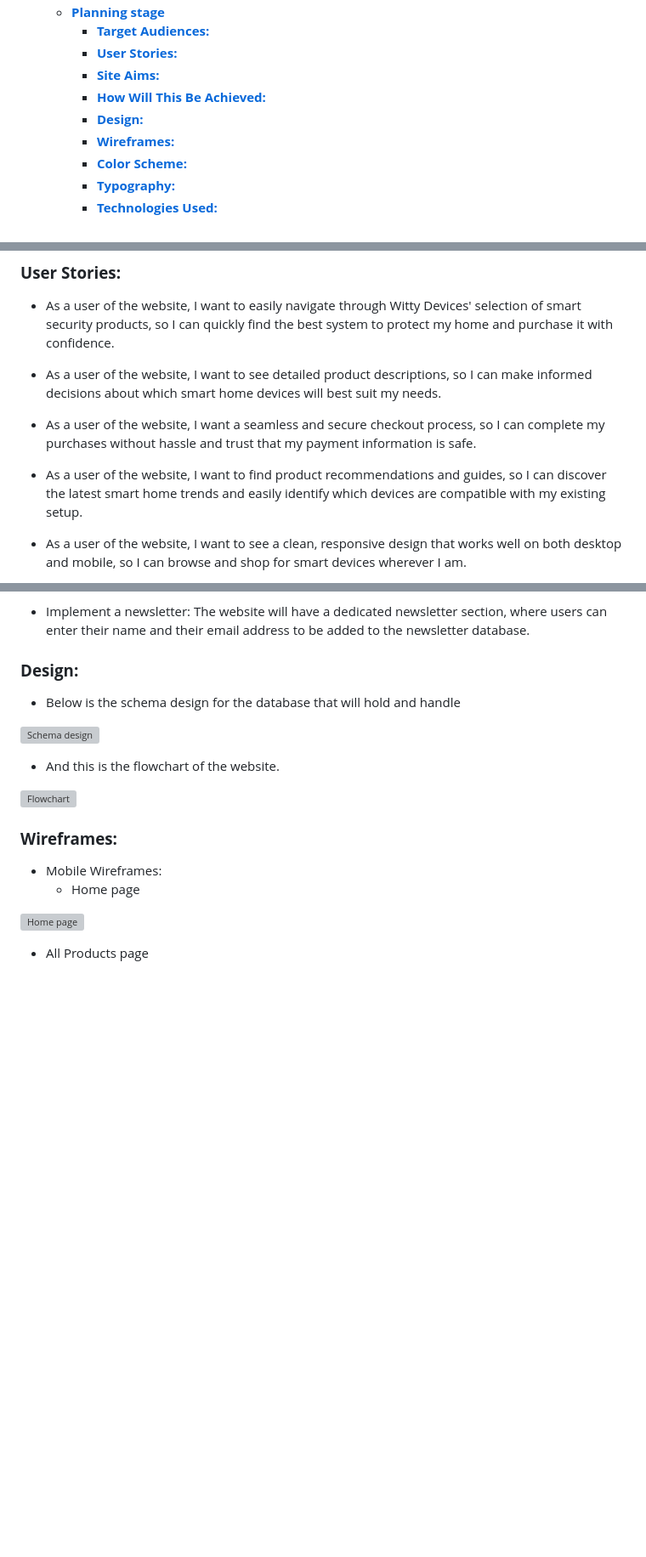
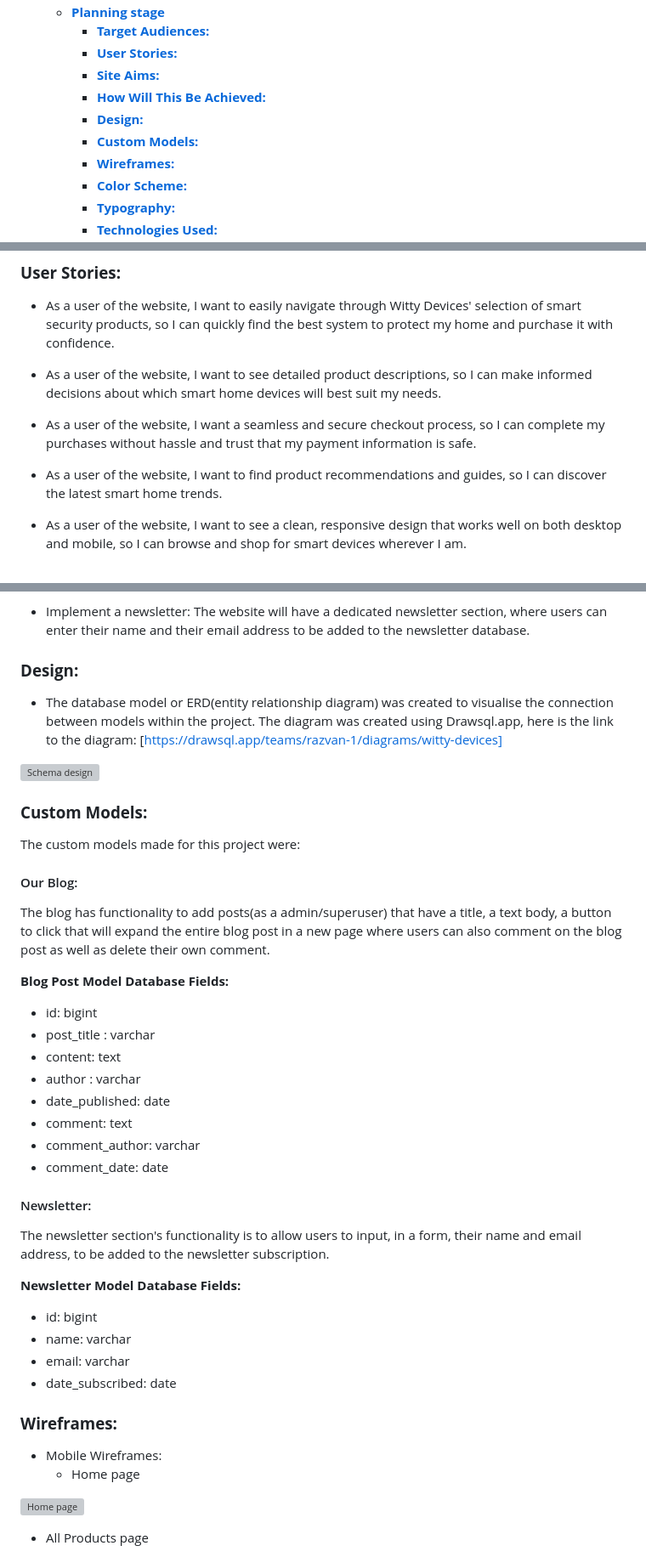
Before and after one commit to RazvanTr10/Witty-Devices, a Markdown page: README.md, 3 parts joined by grey strips. Shown: that part at 85% size. Rendered like a GitHub page; blank space fills up the shorter version; grey boxes are pictures that could not be loaded.

Commit message:
Add custom models update to readme.md

```diff
--- a/README.md
+++ b/README.md
@@ -20,6 +20,7 @@ Welcome to Witty Devices, your trusted source for the latest in smart home techn
     - [**Site Aims:**](#site-aims)
     - [**How Will This Be Achieved:**](#how-will-this-be-achieved)
     - [**Design:**](#design)
+    - [**Custom Models:**](#custom-models)
     - [**Wireframes:**](#wireframes)
     - [**Color Scheme:**](#color-scheme)
     - [**Typography:**](#typography)
@@ -84,7 +85,7 @@ Welcome to Witty Devices, your trusted source for the latest in smart home techn
 
 - As a user of the website, I want a seamless and secure checkout process, so I can complete my purchases without hassle and trust that my payment information is safe.
 
-- As a user of the website, I want to find product recommendations and guides, so I can discover the latest smart home trends and easily identify which devices are compatible with my existing setup.
+- As a user of the website, I want to find product recommendations and guides, so I can discover the latest smart home trends.
 
 - As a user of the website, I want to see a clean, responsive design that works well on both desktop and mobile, so I can browse and shop for smart devices wherever I am.
 
@@ -125,13 +126,36 @@ Welcome to Witty Devices, your trusted source for the latest in smart home techn
 - Implement a newsletter: The website will have a dedicated newsletter section, where users can enter their name and their email address to be added to the newsletter database.
 
 ### **Design:**
- * Below is the schema design for the database that will hold and handle
+ * The database model or ERD(entity relationship diagram) was created to visualise the connection between models within the project. The diagram was created using Drawsql.app, here is the link to the diagram: [https://drawsql.app/teams/razvan-1/diagrams/witty-devices]
 
 ![Schema design]()
 
- * And this is the flowchart of the website.
+### **Custom Models:**
 
- ![Flowchart]()
+The custom models made for this project were:
+
+#### Our Blog:
+The blog has functionality to add posts(as a admin/superuser) that have a title, a text body, a button to click that will expand the entire blog post in a new page where users can also comment on the blog post as well as delete their own comment.
+
+**Blog Post Model Database Fields:**
+- id: bigint
+- post_title : varchar
+- content: text
+- author : varchar
+- date_published: date
+- comment: text
+- comment_author: varchar
+- comment_date: date
+
+
+#### Newsletter:
+The newsletter section's functionality is to allow users to input, in a form, their name and email address, to be added to the newsletter subscription.
+
+**Newsletter Model Database Fields:**
+- id: bigint
+- name: varchar
+- email: varchar
+- date_subscribed: date
 
 ### **Wireframes:**
 
```
Also changed, not shown: other parts of README.md (+11 -1 lines).
